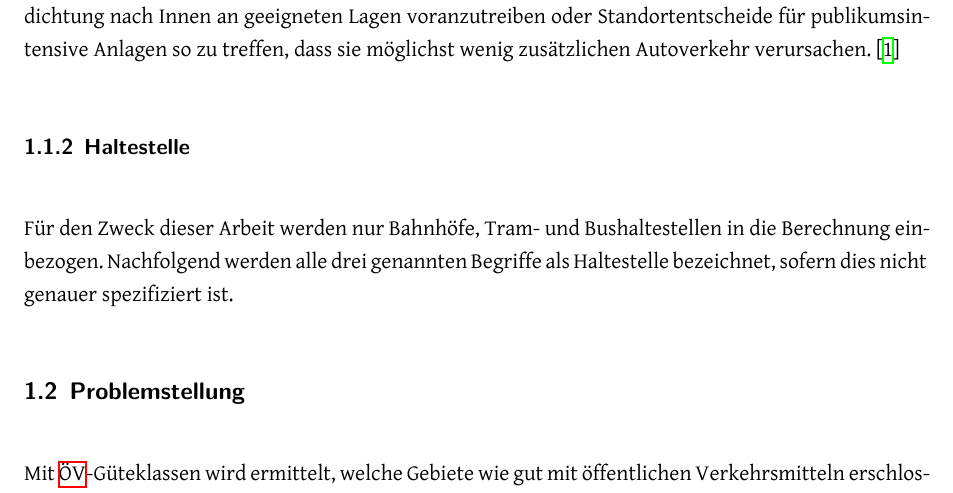
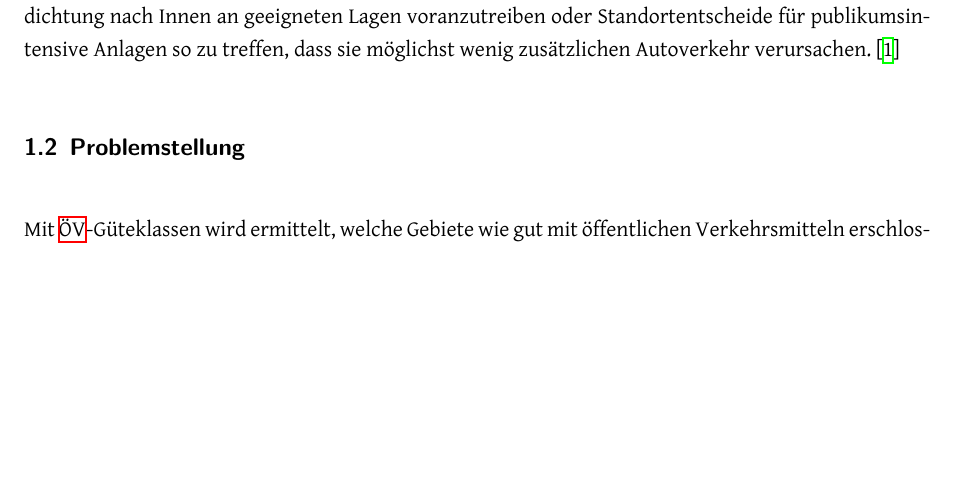
Before and after one commit to ResidenceConan/thesis, a LaTeX thesis (index.tex, which reads technicalreport/introduction.tex): part of page 7 of 37 before the commit and part of page 7 of 36 after it, cut so that both start at the same text, the shorter picture padded with empty space. Compiled offline with XeLaTeX.

Commit message:
remove haltestelle definition

```diff
--- a/technicalreport/introduction.tex
+++ b/technicalreport/introduction.tex
@@ -14,13 +14,6 @@ Folgend werden Grundlagen und Begriffe eingeführt, welche für das grundlegende
 
 \acs{ÖV}-Güteklassen geben Auskunft darüber, wie gut ein Standort mit dem öffentlichen Verkehr erschlossen ist.
 Dies ist wichtig, wenn es darum geht, den öffentlichen Verkehr zu optimieren, Siedlungsverdichtung nach Innen an geeigneten Lagen voranzutreiben oder Standortentscheide für publikumsintensive Anlagen so zu treffen, dass sie möglichst wenig zusätzlichen Autoverkehr verursachen.~\cite{oev-guteklasse-gr-defintion}
-
-\subsubsection{Haltestelle}
-\label{begriff:Haltestelle}
-
-Für den Zweck dieser Arbeit werden nur Bahnhöfe, Tram- und Bushaltestellen in die Berechnung einbezogen.
-Nachfolgend werden alle drei genannten Begriffe als Haltestelle bezeichnet, sofern dies nicht genauer spezifiziert ist.
-
 
 \subsection{Problemstellung}
 \label{Einführung:Problemstellung}
```
